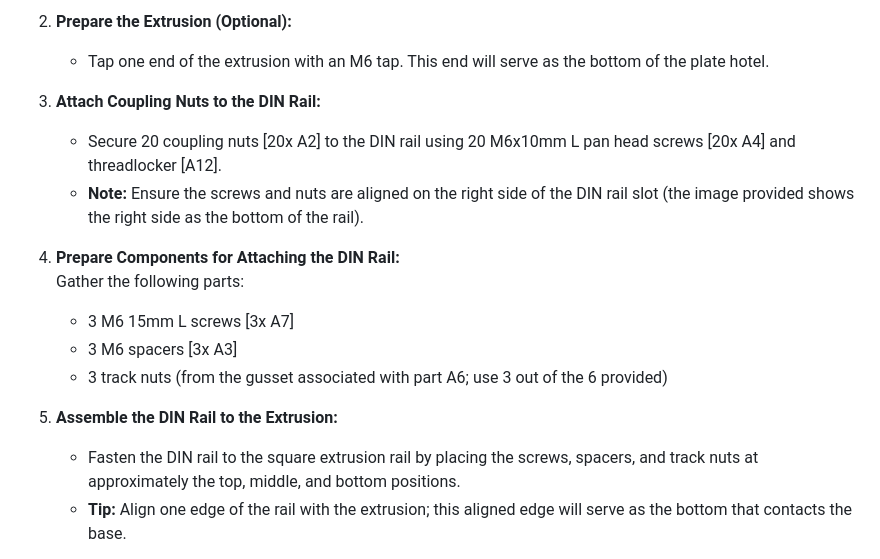
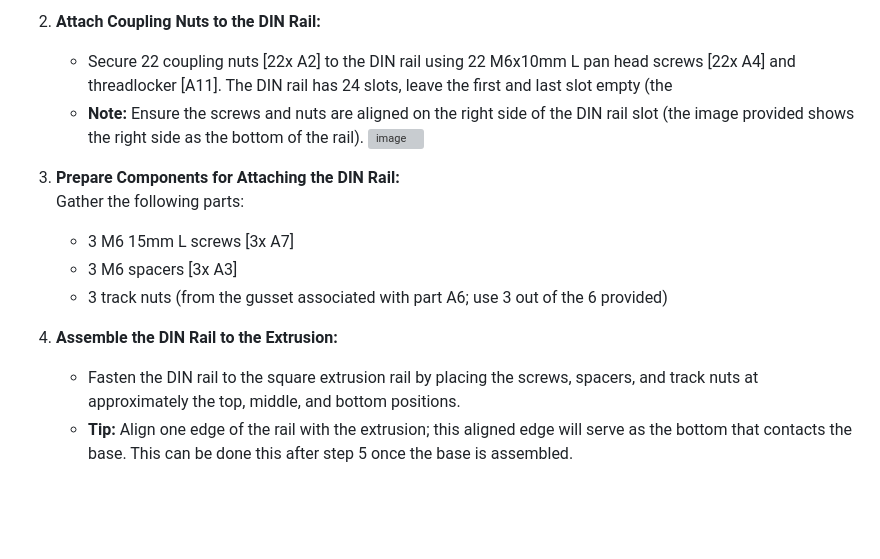
Before and after one commit to AccelerationConsortium/plate-RESORT, a Markdown page: plate hotel/README.md, the part around one of its changes. Rendered like a GitHub page; blank space fills up the shorter version; grey boxes are pictures that could not be loaded.

```diff
--- a/plate hotel/README.md
+++ b/plate hotel/README.md
@@ -58,18 +58,16 @@ This document provides the steps required to assemble the plate hotel. Please re
 
-2. **Prepare the Extrusion (Optional):**
-   - Tap one end of the extrusion with an M6 tap. This end will serve as the bottom of the plate hotel.
+2. **Attach Coupling Nuts to the DIN Rail:**
+   - Secure 22 coupling nuts [22x A2] to the DIN rail using 22 M6x10mm L pan head screws [22x A4] and threadlocker [A11].  The DIN rail has 24 slots, leave the first and last slot empty (the
+   - **Note:** Ensure the screws and nuts are aligned on the right side of the DIN rail slot (the image provided shows the right side as the bottom of the rail).
+![image](https://github.com/user-attachments/assets/da46f050-f562-44f0-b350-769fb6c2611d)
 
-3. **Attach Coupling Nuts to the DIN Rail:**
-   - Secure 20 coupling nuts [20x A2] to the DIN rail using 20 M6x10mm L pan head screws [20x A4] and threadlocker [A12].
-   - **Note:** Ensure the screws and nuts are aligned on the right side of the DIN rail slot (the image provided shows the right side as the bottom of the rail).
-
-4. **Prepare Components for Attaching the DIN Rail:**
+3. **Prepare Components for Attaching the DIN Rail:**
    Gather the following parts:
    - 3 M6 15mm L screws [3x A7]
    - 3 M6 spacers [3x A3]
    - 3 track nuts (from the gusset associated with part A6; use 3 out of the 6 provided)
 
-5. **Assemble the DIN Rail to the Extrusion:**
+4. **Assemble the DIN Rail to the Extrusion:**
    - Fasten the DIN rail to the square extrusion rail by placing the screws, spacers, and track nuts at approximately the top, middle, and bottom positions.
-   - **Tip:** Align one edge of the rail with the extrusion; this aligned edge will serve as the bottom that contacts the base.
+   - **Tip:** Align one edge of the rail with the extrusion; this aligned edge will serve as the bottom that contacts the base.  This can be done this after step 5 once the base is assembled.
 
```
Also changed, not shown: other parts of plate hotel/README.md (+28 -23 lines).
